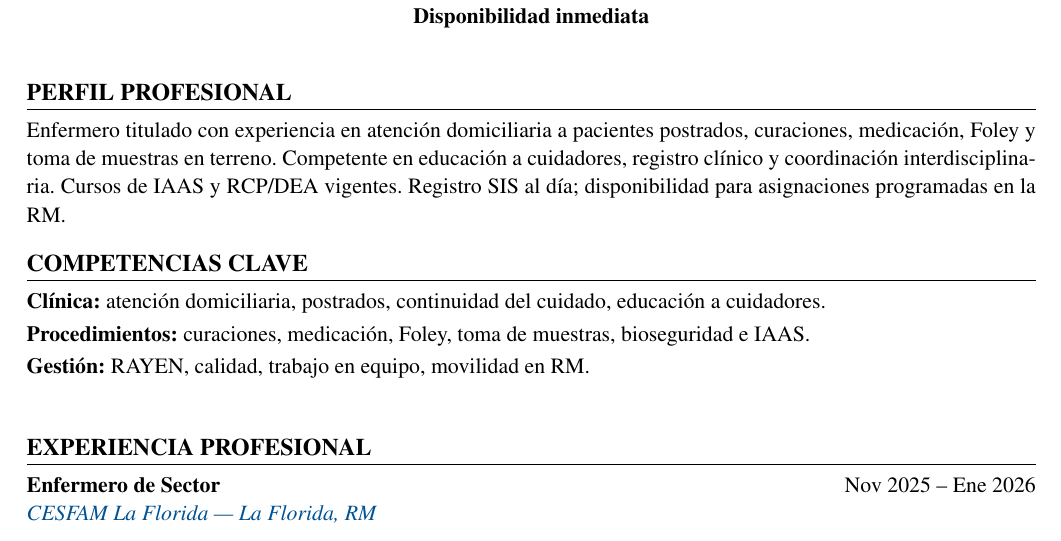
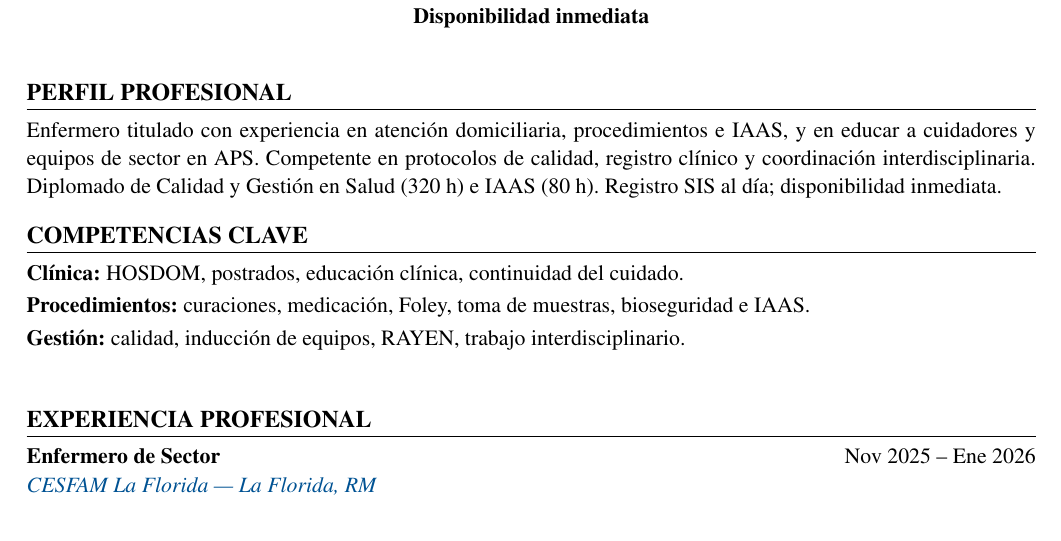
Before and after one commit to guillermoprojaslema/Agarra-la-Pallapp, a LaTeX CV (CV_Axel_Pfingsten_Arpe.tex): part of page 1 of 2, cut so that both start at the same text. Compiled offline with pdfLaTeX.

Commit message:
Adaptar CV Harvard a OF-20260827-04: Enfermera educadora / inducción HOSDOM — Medical Home.
Partiendo de CV_Base.docx; perfil y bullets alineados a la oferta.

```diff
--- a/CV_Axel_Pfingsten_Arpe.tex
+++ b/CV_Axel_Pfingsten_Arpe.tex
@@ -20,7 +20,7 @@
   linkcolor=linkblue,
   pdfauthor={Axel Pfingsten Arpe},
   pdftitle={Curriculum Vitae — Axel Pfingsten Arpe},
-  pdfsubject={Enfermero Profesional — Domiciliaria / Volante / Procedimientos}
+  pdfsubject={Enfermero Profesional — Capacitación / Domiciliaria / Calidad}
 }
 
 \pagestyle{empty}
@@ -62,13 +62,13 @@
 
 %========== PERFIL ==========
 \section{Perfil profesional}
-Enfermero titulado con experiencia en atención domiciliaria a pacientes postrados, curaciones, medicación, Foley y toma de muestras en terreno. Competente en educación a cuidadores, registro clínico y coordinación interdisciplinaria. Cursos de IAAS y RCP/DEA vigentes. Registro SIS al día; disponibilidad para asignaciones programadas en la RM.
+Enfermero titulado con experiencia en atención domiciliaria, procedimientos e IAAS, y en educar a cuidadores y equipos de sector en APS. Competente en protocolos de calidad, registro clínico y coordinación interdisciplinaria. Diplomado de Calidad y Gestión en Salud (320~h) e IAAS (80~h). Registro SIS al día; disponibilidad inmediata.
 
 %========== COMPETENCIAS ==========
 \section{Competencias clave}
-\textbf{Clínica:} atención domiciliaria, postrados, continuidad del cuidado, educación a cuidadores.\\[2pt]
+\textbf{Clínica:} HOSDOM, postrados, educación clínica, continuidad del cuidado.\\[2pt]
 \textbf{Procedimientos:} curaciones, medicación, Foley, toma de muestras, bioseguridad e IAAS.\\[2pt]
-\textbf{Gestión:} RAYEN, calidad, trabajo en equipo, movilidad en RM.\\[2pt]
+\textbf{Gestión:} calidad, inducción de equipos, RAYEN, trabajo interdisciplinario.\\[2pt]
 
 
 %========== EXPERIENCIA ==========
```
Also changed, not shown: CV_Axel_Pfingsten_Arpe.pdf.
